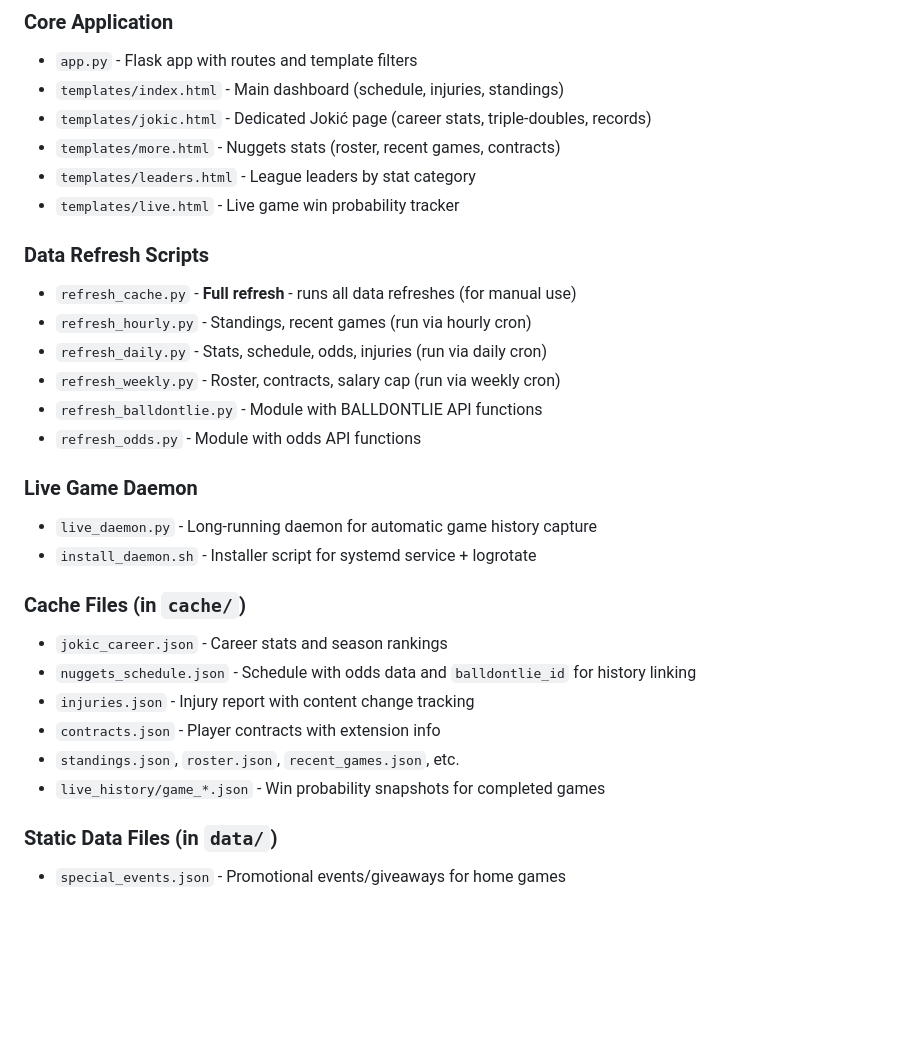
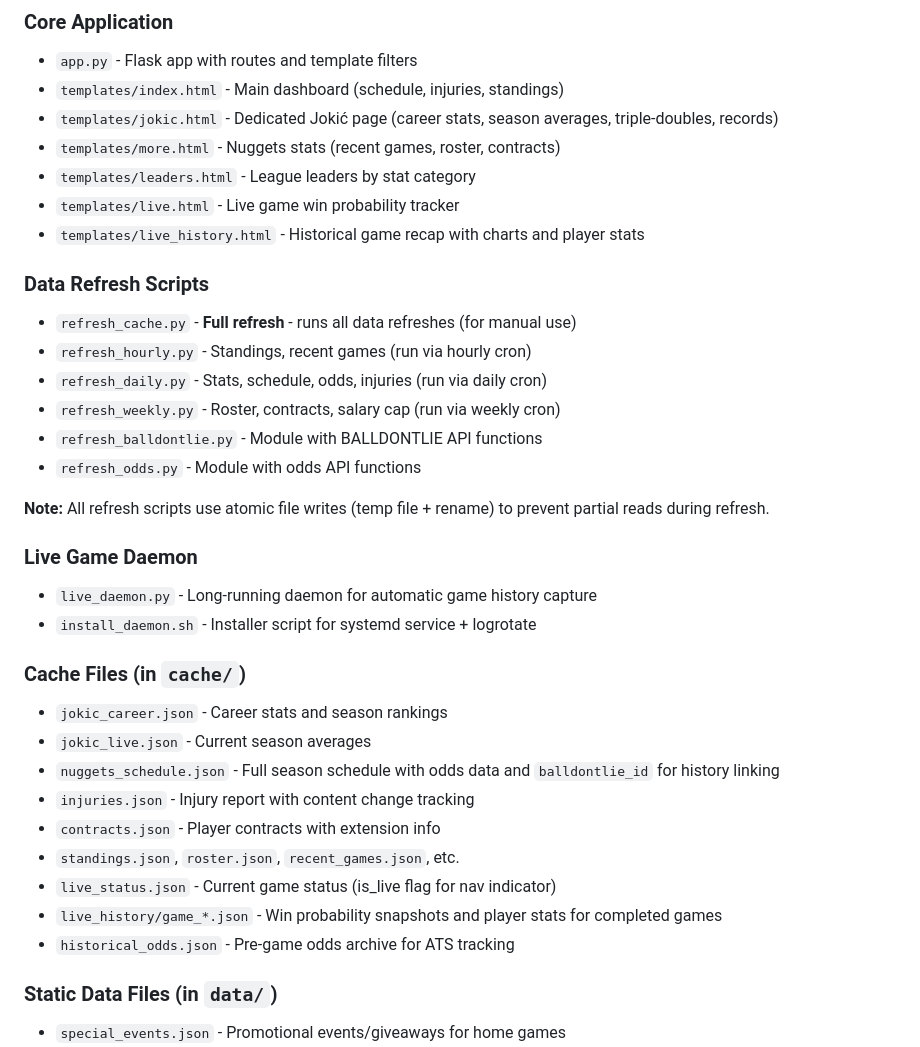
Before and after one commit to jasper9/nbastats.fun, a Markdown page: .claude/CLAUDE.md, the part around one of its changes. Rendered like a GitHub page; blank space fills up the shorter version.

```diff
--- a/.claude/CLAUDE.md
+++ b/.claude/CLAUDE.md
@@ -8,10 +8,11 @@ A Flask-based dashboard for tracking Nikola Jokić and Denver Nuggets stats, sta
 ### Core Application
 - `app.py` - Flask app with routes and template filters
 - `templates/index.html` - Main dashboard (schedule, injuries, standings)
-- `templates/jokic.html` - Dedicated Jokić page (career stats, triple-doubles, records)
-- `templates/more.html` - Nuggets stats (roster, recent games, contracts)
+- `templates/jokic.html` - Dedicated Jokić page (career stats, season averages, triple-doubles, records)
+- `templates/more.html` - Nuggets stats (recent games, roster, contracts)
 - `templates/leaders.html` - League leaders by stat category
 - `templates/live.html` - Live game win probability tracker
+- `templates/live_history.html` - Historical game recap with charts and player stats
 
 ### Data Refresh Scripts
 - `refresh_cache.py` - **Full refresh** - runs all data refreshes (for manual use)
@@ -21,17 +22,22 @@ A Flask-based dashboard for tracking Nikola Jokić and Denver Nuggets stats, sta
 - `refresh_balldontlie.py` - Module with BALLDONTLIE API functions
 - `refresh_odds.py` - Module with odds API functions
 
+**Note:** All refresh scripts use atomic file writes (temp file + rename) to prevent partial reads during refresh.
+
 ### Live Game Daemon
 - `live_daemon.py` - Long-running daemon for automatic game history capture
 - `install_daemon.sh` - Installer script for systemd service + logrotate
 
 ### Cache Files (in `cache/`)
 - `jokic_career.json` - Career stats and season rankings
-- `nuggets_schedule.json` - Schedule with odds data and `balldontlie_id` for history linking
+- `jokic_live.json` - Current season averages
+- `nuggets_schedule.json` - Full season schedule with odds data and `balldontlie_id` for history linking
 - `injuries.json` - Injury report with content change tracking
 - `contracts.json` - Player contracts with extension info
 - `standings.json`, `roster.json`, `recent_games.json`, etc.
-- `live_history/game_*.json` - Win probability snapshots for completed games
+- `live_status.json` - Current game status (is_live flag for nav indicator)
+- `live_history/game_*.json` - Win probability snapshots and player stats for completed games
+- `historical_odds.json` - Pre-game odds archive for ATS tracking
 
 ### Static Data Files (in `data/`)
 - `special_events.json` - Promotional events/giveaways for home games
```
Also changed, not shown: other parts of .claude/CLAUDE.md (+25 -1 lines).
